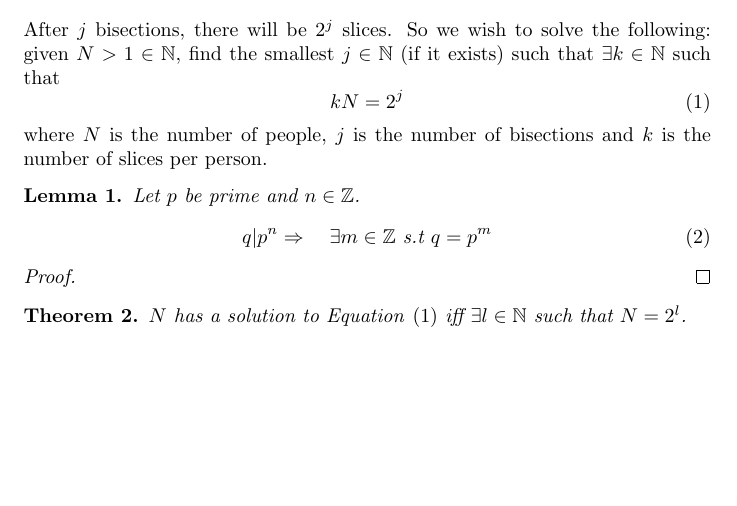
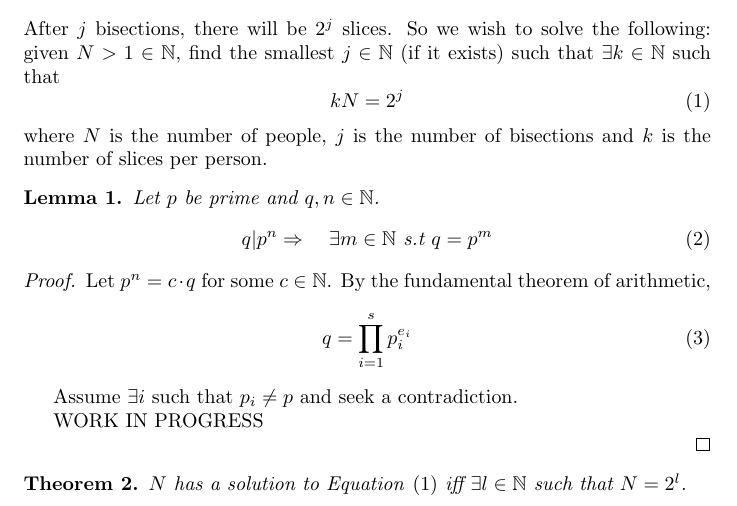
Before and after one commit to pf981/Evenly-Distributing-Bisected-Pizza-Slices, a LaTeX document (pizza_slices.tex): part of page 1 of 2, cut so that both start at the same text, the shorter picture padded with empty space. Compiled offline with pdfLaTeX.

Commit message:
WIP: Work on Lemma 1

```diff
--- a/pizza_slices.tex
+++ b/pizza_slices.tex
@@ -29,13 +29,32 @@ After $j$ bisections, there will be $2^j$ slices. So we wish to solve the follow
 where $N$ is the number of people, $j$ is the number of bisections and $k$ is the number of slices per person.
 
 \begin{lemma} \label{lem:1}
-Let $p$ be prime and $n \in \mathbb{Z}$.
+Let $p$ be prime and $q,n \in \mathbb{N}$.
 \begin{equation}
-  q | p^n \Rightarrow\quad \exists m \in \mathbb{Z}~\text{s.t}~q = p^m
+  q | p^n \Rightarrow\quad \exists m \in \mathbb{N}~\text{s.t}~q = p^m
 \end{equation}
 \end{lemma}
 
 \begin{proof}
+
+
+Let $p^n =c \cdot q$ for some $c \in \mathbb{N}$. By the fundamental theorem of arithmetic,
+\begin{equation}
+q=\prod_{i=1}^{s} p_i^{e_i}
+\end{equation}
+
+Assume $\exists i$ such that $p_i \ne p$ and seek a contradiction.
+
+WORK IN PROGRESS
+
+%% If $c=1$ then $q=p^n$ and we are done. So assume, without loss of generality, $c>1$.
+%% divides subset of prime factors
+
+%% By t
+
+%% Euclid's Lemma? c is either prime or not prime
+%% $c$ is either prime or not prime. If it is prime, it must equal $p$, as the only prime factors on the left side of the equation is $p$.
+%% Assume $\nexists m \in \mathbb{N}$ and seek a contradiction.
 \end{proof}
 
 \begin{theorem} \label{the:1}
```
